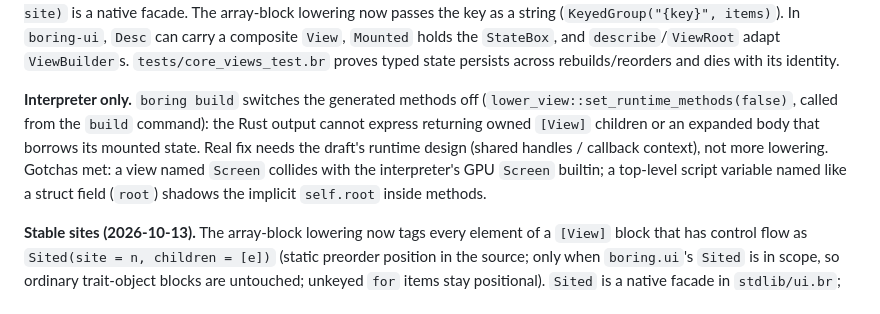
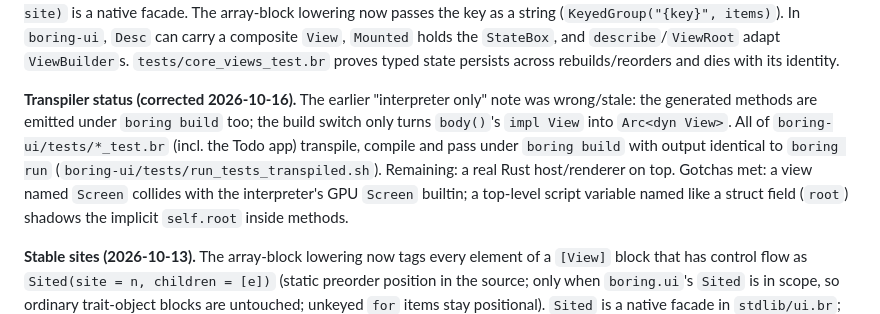
Before and after one commit to mlanoe/boring, a Markdown page: docs/design-notes/boring-ui-progress.md, the part around the change. Drawn GitHub-style.

Commit message:
boring-ui progress: transpiled runtime status corrected

```diff
--- a/docs/design-notes/boring-ui-progress.md
+++ b/docs/design-notes/boring-ui-progress.md
@@ -176,10 +176,10 @@ string (`KeyedGroup("{key}", items)`). In `boring-ui`, `Desc` can carry a compos
 `StateBox`, and `describe`/`ViewRoot` adapt `ViewBuilder`s. `tests/core_views_test.br` proves typed state
 persists across rebuilds/reorders and dies with its identity.
 
-**Interpreter only.** `boring build` switches the generated methods off (`lower_view::set_runtime_methods(false)`,
-called from the `build` command): the Rust output cannot express returning owned `[View]` children or an
-expanded body that borrows its mounted state. Real fix needs the draft's runtime design (shared handles /
-callback context), not more lowering. Gotchas met: a view named `Screen` collides with the interpreter's
+**Transpiler status (corrected 2026-10-16).** The earlier "interpreter only" note was wrong/stale: the generated methods
+are emitted under `boring build` too; the build switch only turns `body()`'s `impl View` into `Arc<dyn View>`. All of
+`boring-ui/tests/*_test.br` (incl. the Todo app) transpile, compile and pass under `boring build` with output identical
+to `boring run` (`boring-ui/tests/run_tests_transpiled.sh`). Remaining: a real Rust host/renderer on top. Gotchas met: a view named `Screen` collides with the interpreter's
 GPU `Screen` builtin; a top-level script variable named like a struct field (`root`) shadows the implicit
 `self.root` inside methods.
 
```
